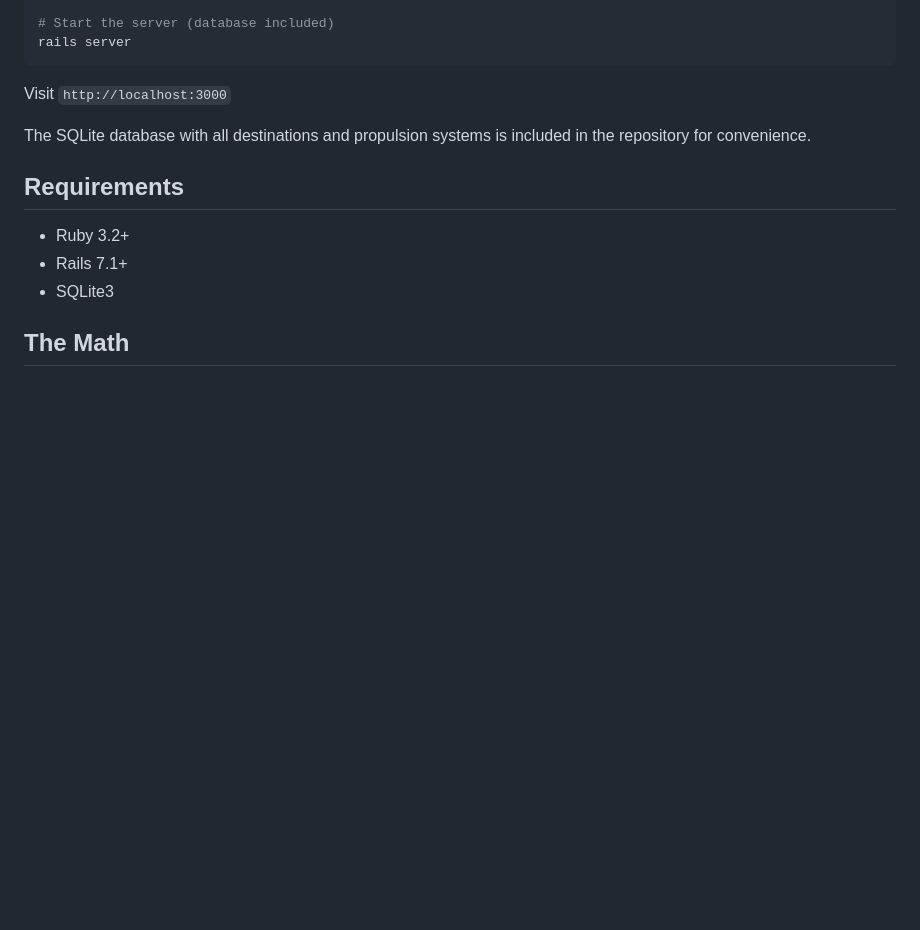
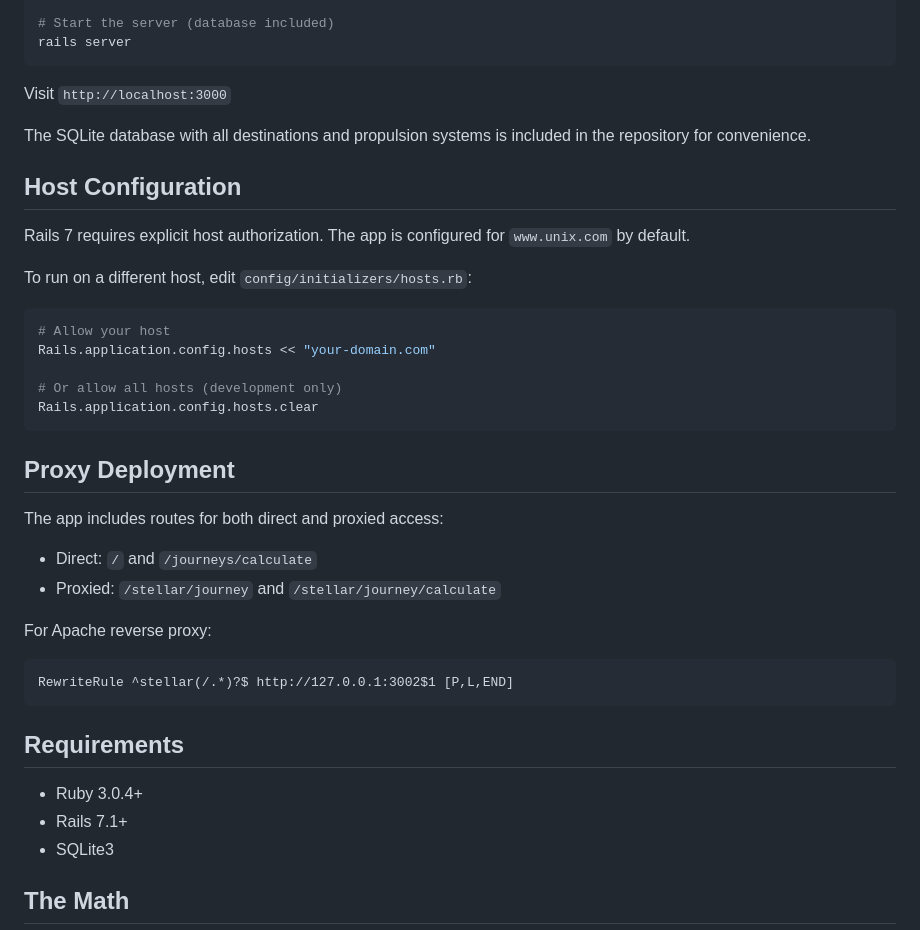
Before and after one commit to unixneo/stellar_distances, a Markdown page: README.md, the part around the change. Rendered like a GitHub page; blank space fills up the shorter version.

Commit message:
Update README with host configuration and proxy deployment instructions

````diff
--- a/README.md
+++ b/README.md
@@ -81,9 +81,36 @@ Visit `http://localhost:3000`
 
 The SQLite database with all destinations and propulsion systems is included in the repository for convenience.
 
+## Host Configuration
+
+Rails 7 requires explicit host authorization. The app is configured for `www.unix.com` by default.
+
+To run on a different host, edit `config/initializers/hosts.rb`:
+
+```ruby
+# Allow your host
+Rails.application.config.hosts << "your-domain.com"
+
+# Or allow all hosts (development only)
+Rails.application.config.hosts.clear
+```
+
+## Proxy Deployment
+
+The app includes routes for both direct and proxied access:
+
+- Direct: `/` and `/journeys/calculate`
+- Proxied: `/stellar/journey` and `/stellar/journey/calculate`
+
+For Apache reverse proxy:
+
+```apache
+RewriteRule ^stellar(/.*)?$ http://127.0.0.1:3002$1 [P,L,END]
+```
+
 ## Requirements
 
-- Ruby 3.2+
+- Ruby 3.0.4+
 - Rails 7.1+
 - SQLite3
 
````
